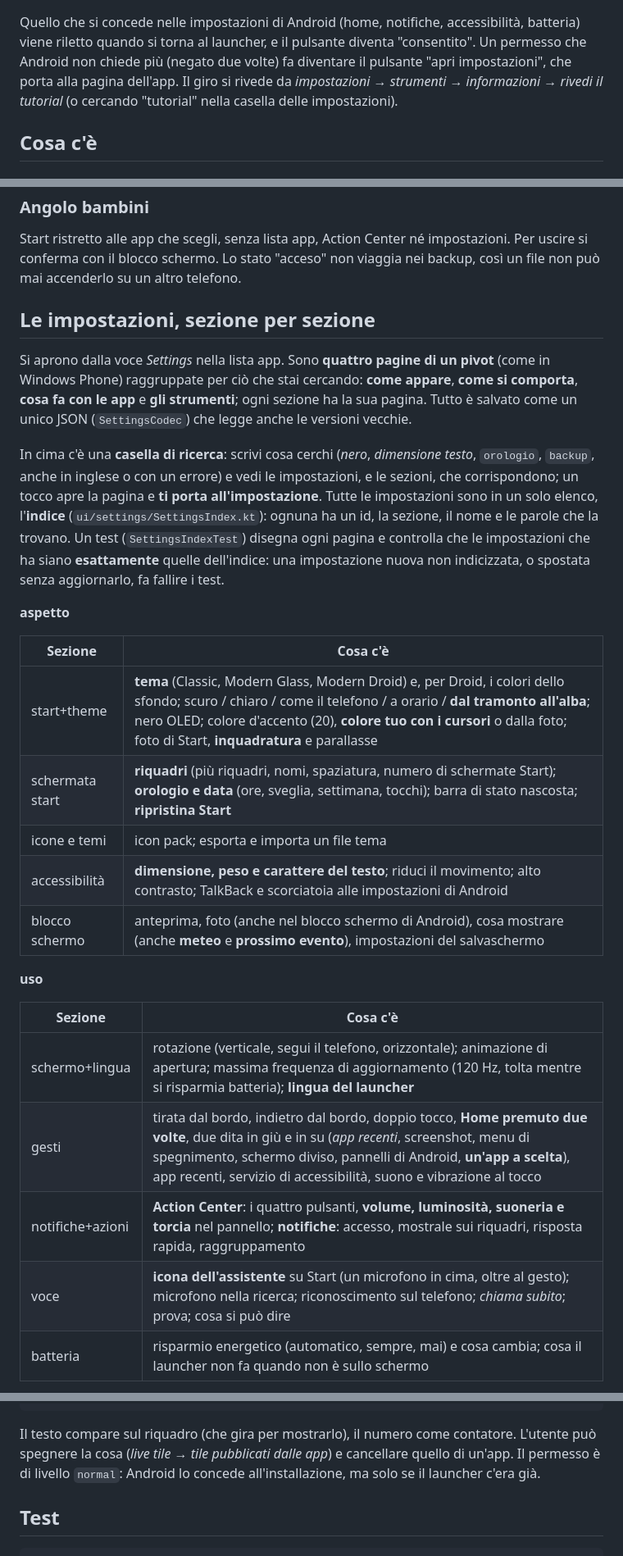
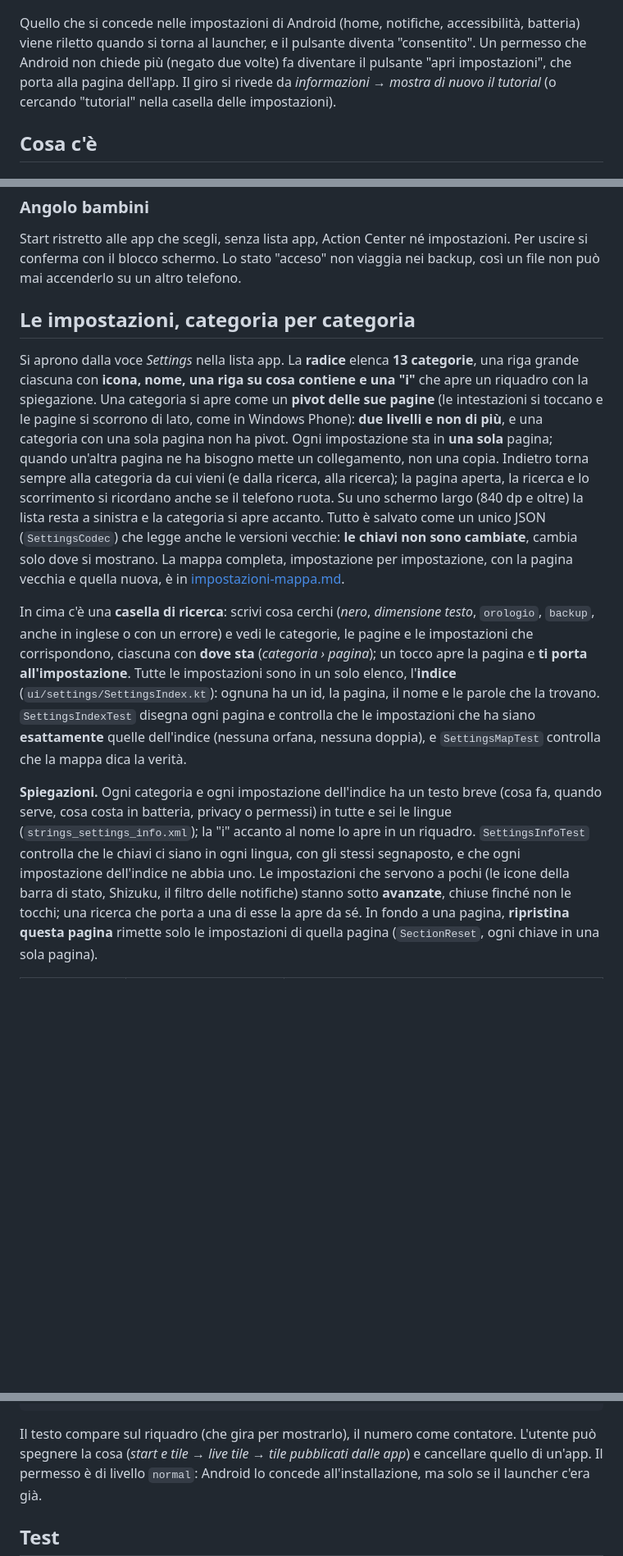
Before and after one commit to developerkenshi-coder/MetroWinLauncher, a Markdown page: docs/DOCUMENTAZIONE.md, 3 parts joined by grey strips. Shown at 82% size. Drawn GitHub-style; blank space fills up the shorter version.

````diff
--- a/docs/DOCUMENTAZIONE.md
+++ b/docs/DOCUMENTAZIONE.md
@@ -105,7 +121,7 @@ niente è obbligatorio. Si va avanti con il pulsante o con uno swipe, si esce co
 
 Quello che si concede nelle impostazioni di Android (home, notifiche, accessibilità, batteria) viene riletto quando si torna al
 launcher, e il pulsante diventa "consentito". Un permesso che Android non chiede più (negato due volte) fa diventare il pulsante
-"apri impostazioni", che porta alla pagina dell'app. Il giro si rivede da *impostazioni → strumenti → informazioni → rivedi il tutorial* (o cercando "tutorial" nella casella delle impostazioni).
+"apri impostazioni", che porta alla pagina dell'app. Il giro si rivede da *informazioni → mostra di nuovo il tutorial* (o cercando "tutorial" nella casella delle impostazioni).
 
 ## Cosa c'è
 
@@ -672,35 +688,24 @@ dall'uso: per dirlo serve un confronto sulla stessa giornata di uso, con la stes
 Start ristretto alle app che scegli, senza lista app, Action Center né impostazioni. Per uscire si conferma con il blocco
 schermo. Lo stato "acceso" non viaggia nei backup, così un file non può mai accenderlo su un altro telefono.
 
-## Le impostazioni, sezione per sezione
+## Le impostazioni, categoria per categoria
 
-Si aprono dalla voce *Settings* nella lista app. Sono **quattro pagine di un pivot** (come in Windows Phone) raggruppate per ciò che stai
-cercando: **come appare**, **come si comporta**, **cosa fa con le app** e **gli strumenti**; ogni sezione ha la sua pagina. Tutto è
-salvato come un unico JSON (`SettingsCodec`) che legge anche le versioni vecchie.
+Si aprono dalla voce *Settings* nella lista app. La **radice** elenca **13 categorie**, una riga grande ciascuna con **icona, nome, una riga su cosa contiene e una "i"**
+che apre un riquadro con la spiegazione. Una categoria si apre come un **pivot delle sue pagine** (le intestazioni si toccano e le pagine si scorrono di lato, come in
+Windows Phone): **due livelli e non di più**, e una categoria con una sola pagina non ha pivot. Ogni impostazione sta in **una sola** pagina; quando un'altra pagina ne
+ha bisogno mette un collegamento, non una copia. Indietro torna sempre alla categoria da cui vieni (e dalla ricerca, alla ricerca); la pagina aperta, la ricerca e lo scorrimento
+si ricordano anche se il telefono ruota. Su uno schermo largo (840 dp e oltre) la lista resta a sinistra e la categoria si apre accanto. Tutto è
+salvato come un unico JSON (`SettingsCodec`) che legge anche le versioni vecchie: **le chiavi non sono cambiate**, cambia solo dove si mostrano.
+La mappa completa, impostazione per impostazione, con la pagina vecchia e quella nuova, è in [impostazioni-mappa.md](impostazioni-mappa.md).
 
-In cima c'è una **casella di ricerca**: scrivi cosa cerchi (*nero*, *dimensione testo*, `orologio`, `backup`, anche in inglese o con un
-errore) e vedi le impostazioni, e le sezioni, che corrispondono; un tocco apre la pagina e **ti porta all'impostazione**. Tutte le
-impostazioni sono in un solo elenco, l'**indice** (`ui/settings/SettingsIndex.kt`): ognuna ha un id, la sezione, il nome e le parole che
-la trovano. Un test (`SettingsIndexTest`) disegna ogni pagina e controlla che le impostazioni che ha siano **esattamente** quelle
-dell'indice: una impostazione nuova non indicizzata, o spostata senza aggiornarlo, fa fallire i test.
+In cima c'è una **casella di ricerca**: scrivi cosa cerchi (*nero*, *dimensione testo*, `orologio`, `backup`, anche in inglese o con un errore) e vedi le categorie, le pagine e
+le impostazioni che corrispondono, ciascuna con **dove sta** (*categoria › pagina*); un tocco apre la pagina e **ti porta all'impostazione**. Tutte le impostazioni sono in un
+solo elenco, l'**indice** (`ui/settings/SettingsIndex.kt`): ognuna ha un id, la pagina, il nome e le parole che la trovano. `SettingsIndexTest` disegna ogni pagina e
+controlla che le impostazioni che ha siano **esattamente** quelle dell'indice (nessuna orfana, nessuna doppia), e `SettingsMapTest` controlla che la mappa dica la verità.
 
-**aspetto**
+**Spiegazioni.** Ogni categoria e ogni impostazione dell'indice ha un testo breve (cosa fa, quando serve, cosa costa in batteria, privacy o permessi) in tutte e sei le lingue
+(`strings_settings_info.xml`); la "i" accanto al nome lo apre in un riquadro. `SettingsInfoTest` controlla che le chiavi ci siano in ogni lingua, con gli stessi segnaposto, e che
+ogni impostazione dell'indice ne abbia uno. Le impostazioni che servono a pochi (le icone della barra di stato, Shizuku, il filtro delle notifiche) stanno sotto
+**avanzate**, chiuse finché non le tocchi; una ricerca che porta a una di esse la apre da sé. In fondo a una pagina, **ripristina questa pagina** rimette solo le impostazioni
+di quella pagina (`SectionReset`, ogni chiave in una sola pagina).
 
-| Sezione | Cosa c'è |
-|---|---|
-| start+theme | **tema** (Classic, Modern Glass, Modern Droid) e, per Droid, i colori dello sfondo; scuro / chiaro / come il telefono / a orario / **dal tramonto all'alba**; nero OLED; colore d'accento (20), **colore tuo con i cursori** o dalla foto; foto di Start, **inquadratura** e parallasse |
-| schermata start | **riquadri** (più riquadri, nomi, spaziatura, numero di schermate Start); **orologio e data** (ore, sveglia, settimana, tocchi); barra di stato nascosta; **ripristina Start** |
-| icone e temi | icon pack; esporta e importa un file tema |
-| accessibilità | **dimensione, peso e carattere del testo**; riduci il movimento; alto contrasto; TalkBack e scorciatoia alle impostazioni di Android |
-| blocco schermo | anteprima, foto (anche nel blocco schermo di Android), cosa mostrare (anche **meteo** e **prossimo evento**), impostazioni del salvaschermo |
-
-**uso**
-
-| Sezione | Cosa c'è |
-|---|---|
-| schermo+lingua | rotazione (verticale, segui il telefono, orizzontale); animazione di apertura; massima frequenza di aggiornamento (120 Hz, tolta mentre si risparmia batteria); **lingua del launcher** |
-| gesti | tirata dal bordo, indietro dal bordo, doppio tocco, **Home premuto due volte**, due dita in giù e in su (*app recenti*, screenshot, menu di spegnimento, schermo diviso, pannelli di Android, **un'app a scelta**), app recenti, servizio di accessibilità, suono e vibrazione al tocco |
-| notifiche+azioni | **Action Center**: i quattro pulsanti, **volume, luminosità, suoneria e torcia** nel pannello; **notifiche**: accesso, mostrale sui riquadri, risposta rapida, raggruppamento |
-| voce | **icona dell'assistente** su Start (un microfono in cima, oltre al gesto); microfono nella ricerca; riconoscimento sul telefono; *chiama subito*; prova; cosa si può dire |
-| batteria | risparmio energetico (automatico, sempre, mai) e cosa cambia; cosa il launcher non fa quando non è sullo schermo |
-
@@ -803,7 +807,7 @@ val answer = context.contentResolver.call(tiles, "publish", null, extras)
 context.contentResolver.call(tiles, "clear", null, null)      // toglie il testo
 ```
 
-Il testo compare sul riquadro (che gira per mostrarlo), il numero come contatore. L'utente può spegnere la cosa (*live tile → tile
+Il testo compare sul riquadro (che gira per mostrarlo), il numero come contatore. L'utente può spegnere la cosa (*start e tile → live tile → tile
 pubblicati dalle app*) e cancellare quello di un'app. Il permesso è di livello `normal`: Android lo concede all'installazione, ma
 solo se il launcher c'era già.
 
````
Also changed, not shown: other parts of docs/DOCUMENTAZIONE.md (+55 -40 lines), README.it.md (+6 -1 lines), README.md (+6 -1 lines), docs/screenshots/settings_home.png.
